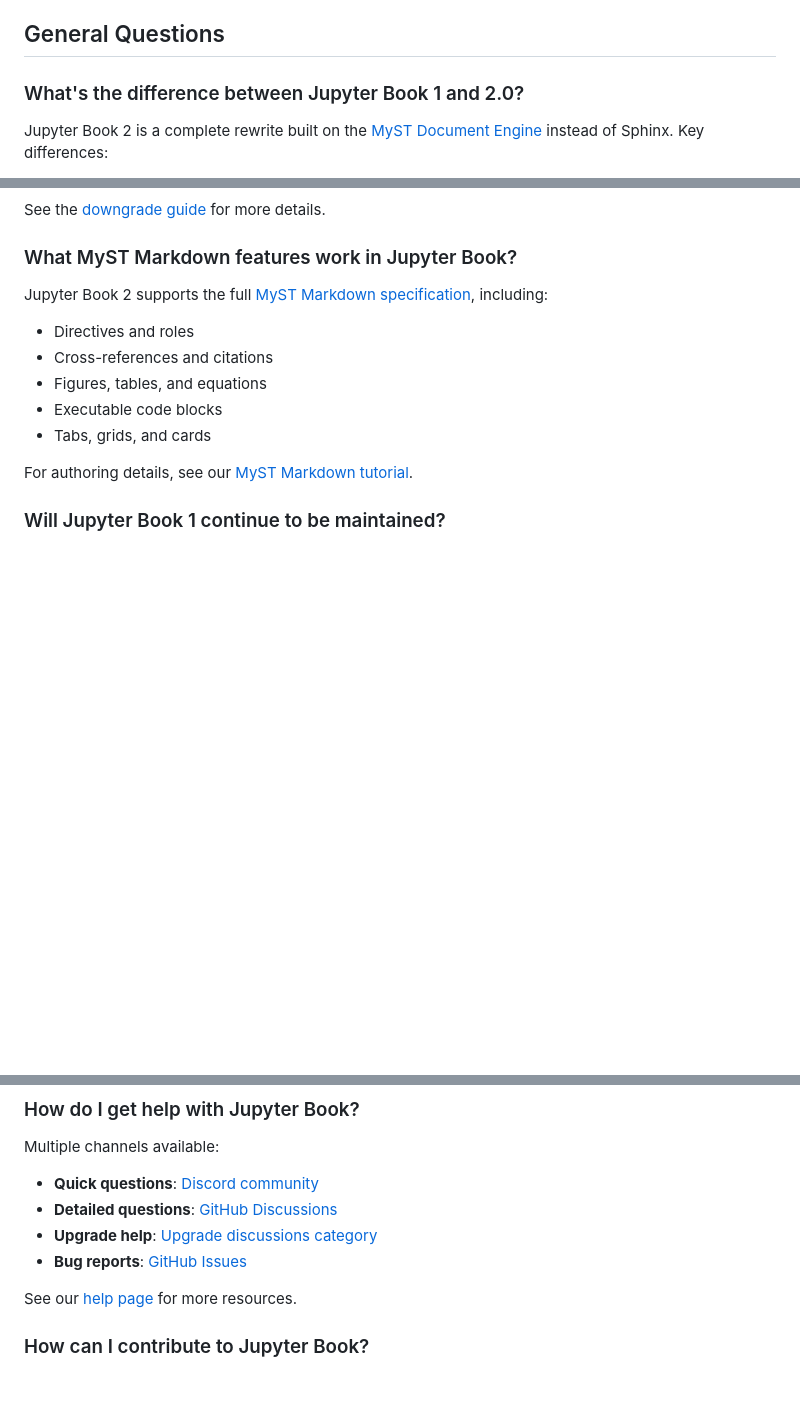
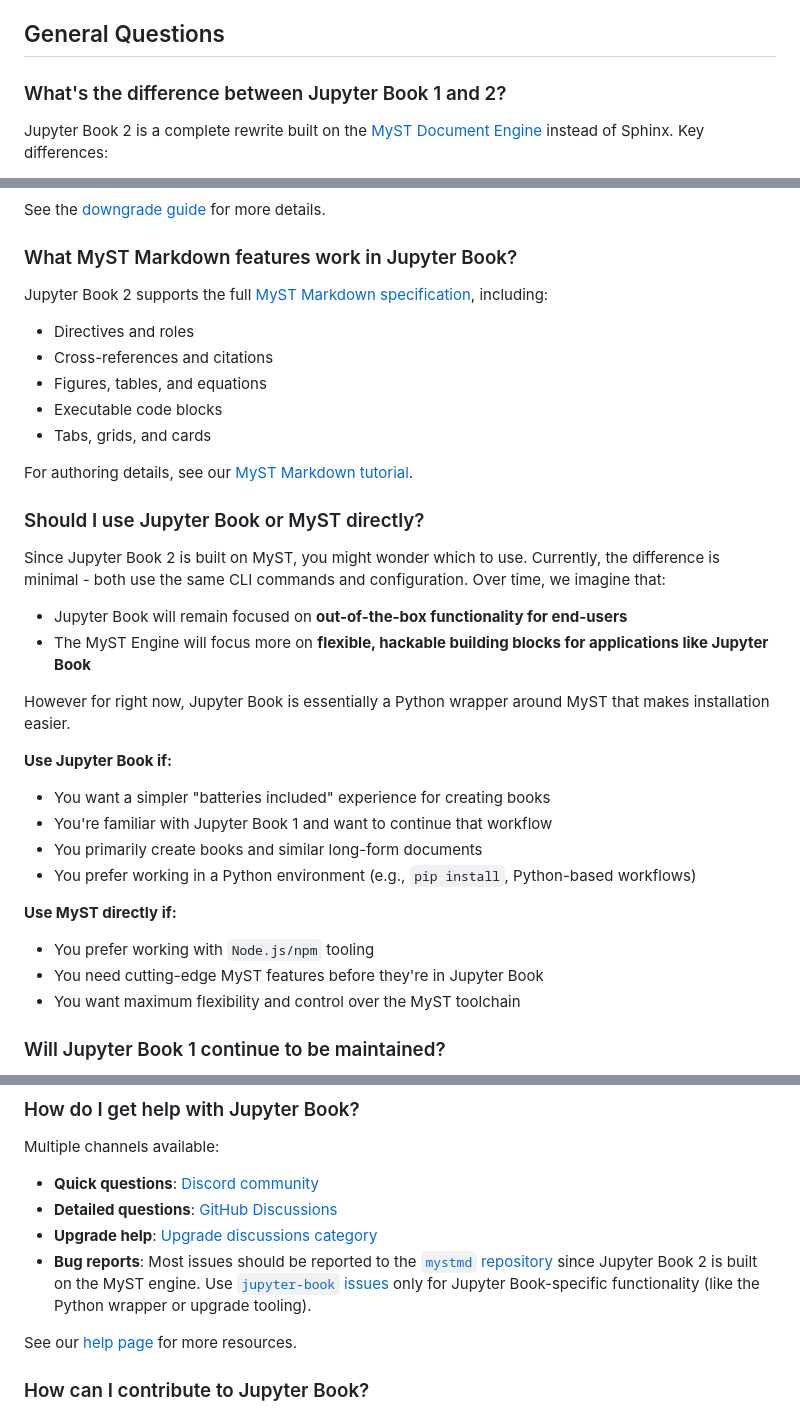
Before and after one commit to jupyter-book/jupyter-book, a Markdown page: docs/faq.md, 3 parts joined by grey strips. Drawn GitHub-style; blank space fills up the shorter version.

Commit message:
Address lanzafame comments

```diff
--- a/docs/faq.md
+++ b/docs/faq.md
@@ -4,7 +4,7 @@ This page answers common questions about Jupyter Book 2.
 
 ## General Questions
 
-### What's the difference between Jupyter Book 1 and 2.0?
+### What's the difference between Jupyter Book 1 and 2?
 
 Jupyter Book 2 is a complete rewrite built on the [MyST Document Engine](https://mystmd.org) instead of Sphinx. Key differences:
 
@@ -45,6 +45,28 @@ Jupyter Book 2 supports the full [MyST Markdown specification](https://mystmd.or
 - Tabs, grids, and cards
 
 For authoring details, see our [MyST Markdown tutorial](./authoring/mystmd.md).
+
+### Should I use Jupyter Book or MyST directly?
+
+Since Jupyter Book 2 is built on MyST, you might wonder which to use.
+Currently, the difference is minimal - both use the same CLI commands and configuration.
+Over time, we imagine that:
+
+- Jupyter Book will remain focused on **out-of-the-box functionality for end-users**
+- The MyST Engine will focus more on **flexible, hackable building blocks for applications like Jupyter Book**
+
+However for right now, Jupyter Book is essentially a Python wrapper around MyST that makes installation easier.
+
+**Use Jupyter Book if:**
+- You want a simpler "batteries included" experience for creating books
+- You're familiar with Jupyter Book 1 and want to continue that workflow
+- You primarily create books and similar long-form documents
+- You prefer working in a Python environment (e.g., `pip install`, Python-based workflows)
+
+**Use MyST directly if:**
+- You prefer working with `Node.js/npm` tooling
+- You need cutting-edge MyST features before they're in Jupyter Book
+- You want maximum flexibility and control over the MyST toolchain
 
 ### Will Jupyter Book 1 continue to be maintained?
 
@@ -89,7 +111,7 @@ Multiple channels available:
 - **Quick questions**: [Discord community](https://discord.mystmd.org)
 - **Detailed questions**: [GitHub Discussions](https://github.com/orgs/jupyter-book/discussions)
 - **Upgrade help**: [Upgrade discussions category](https://github.com/orgs/jupyter-book/discussions/categories/upgrading-jupyterbook)
-- **Bug reports**: [GitHub Issues](https://github.com/jupyter-book/jupyter-book/issues)
+- **Bug reports**: Most issues should be reported to the [`mystmd` repository](https://github.com/jupyter-book/mystmd/issues) since Jupyter Book 2 is built on the MyST engine. Use [`jupyter-book` issues](https://github.com/jupyter-book/jupyter-book/issues) only for Jupyter Book-specific functionality (like the Python wrapper or upgrade tooling).
 
 See our [help page](./community/help.md) for more resources.
 
```
Also changed, not shown: docs/index.md (+2 -2 lines).
